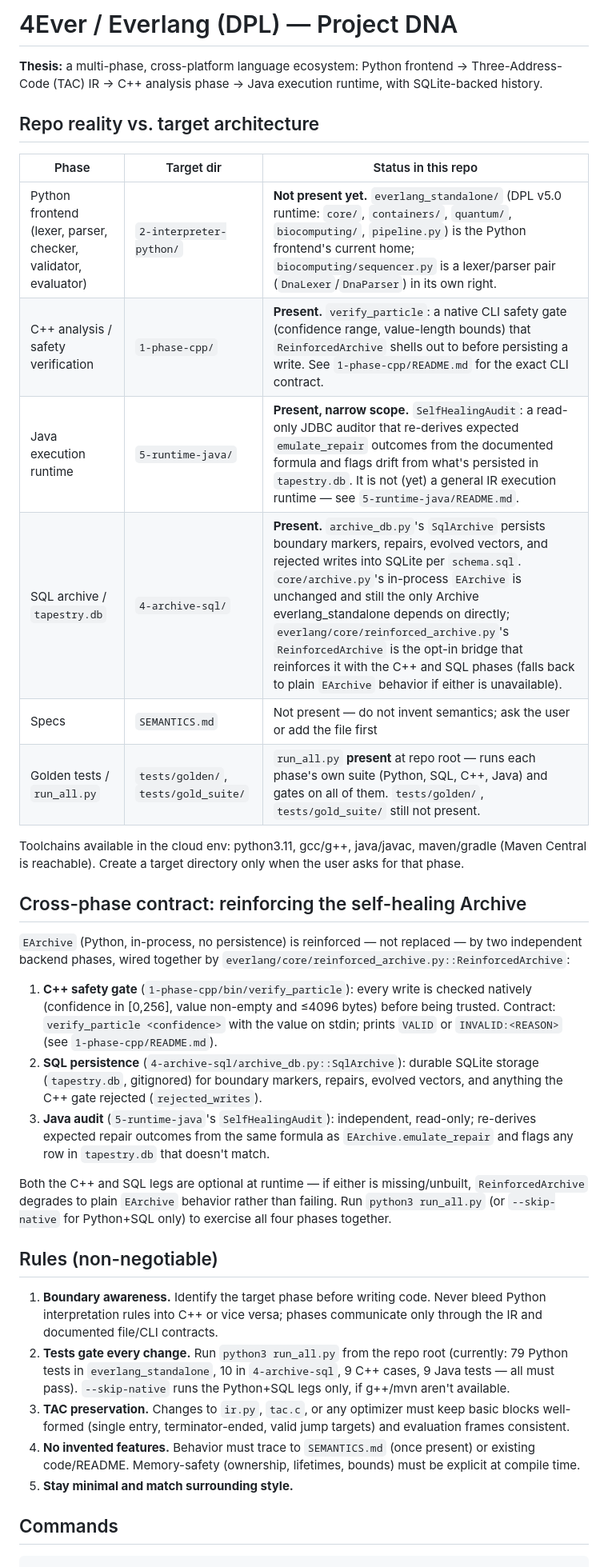
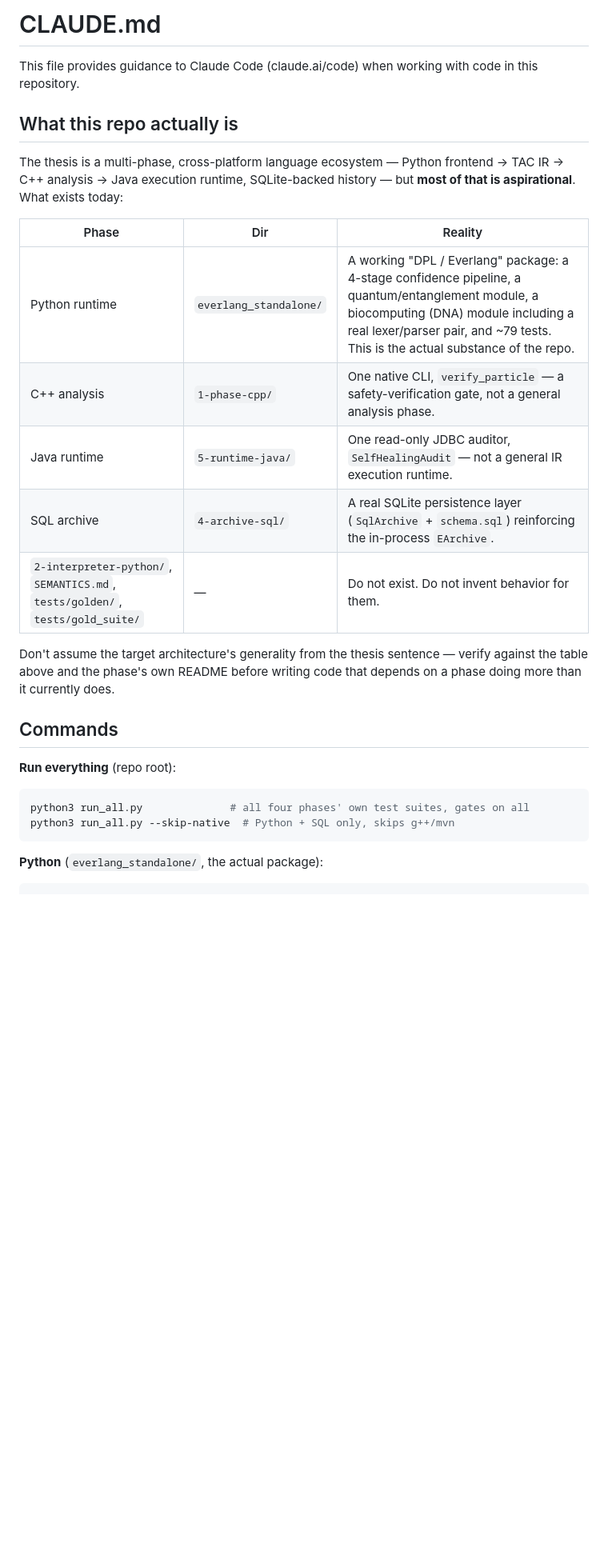
Before and after one commit to Zdycomp/everlang-dpl, a Markdown page: CLAUDE.md, the part around one of its changes. Shown at 80% size. GitHub-like rendering; blank space fills up the shorter version.

````diff
--- a/CLAUDE.md
+++ b/CLAUDE.md
@@ -1,34 +1,29 @@
-# 4Ever / Everlang (DPL) — Project DNA
+# CLAUDE.md
 
-**Thesis:** a multi-phase, cross-platform language ecosystem: Python frontend → Three-Address-Code (TAC) IR → C++ analysis phase → Java execution runtime, with SQLite-backed history.
+This file provides guidance to Claude Code (claude.ai/code) when working with code in this repository.
 
-## Repo reality vs. target architecture
-| Phase | Target dir | Status in this repo |
+## What this repo actually is
+
+The thesis is a multi-phase, cross-platform language ecosystem — Python frontend → TAC IR → C++ analysis → Java execution runtime, SQLite-backed history — but **most of that is aspirational**. What exists today:
+
+| Phase | Dir | Reality |
 |---|---|---|
-| Python frontend (lexer, parser, checker, validator, evaluator) | `2-interpreter-python/` | **Not present yet.** `everlang_standalone/` (DPL v5.0 runtime: `core/`, `containers/`, `quantum/`, `biocomputing/`, `pipeline.py`) is the Python frontend's current home; `biocomputing/sequencer.py` is a lexer/parser pair (`DnaLexer`/`DnaParser`) in its own right. |
-| C++ analysis / safety verification | `1-phase-cpp/` | **Present.** `verify_particle`: a native CLI safety gate (confidence range, value-length bounds) that `ReinforcedArchive` shells out to before persisting a write. See `1-phase-cpp/README.md` for the exact CLI contract. |
-| Java execution runtime | `5-runtime-java/` | **Present, narrow scope.** `SelfHealingAudit`: a read-only JDBC auditor that re-derives expected `emulate_repair` outcomes from the documented formula and flags drift from what's persisted in `tapestry.db`. It is not (yet) a general IR execution runtime — see `5-runtime-java/README.md`. |
-| SQL archive / `tapestry.db` | `4-archive-sql/` | **Present.** `archive_db.py`'s `SqlArchive` persists boundary markers, repairs, evolved vectors, and rejected writes into SQLite per `schema.sql`. `core/archive.py`'s in-process `EArchive` is unchanged and still the only Archive everlang_standalone depends on directly; `everlang/core/reinforced_archive.py`'s `ReinforcedArchive` is the opt-in bridge that reinforces it with the C++ and SQL phases (falls back to plain `EArchive` behavior if either is unavailable). |
-| Specs | `SEMANTICS.md` | Not present — do not invent semantics; ask the user or add the file first |
-| Golden tests / `run_all.py` | `tests/golden/`, `tests/gold_suite/` | `run_all.py` **present** at repo root — runs each phase's own suite (Python, SQL, C++, Java) and gates on all of them. `tests/golden/`, `tests/gold_suite/` still not present. |
+| Python runtime | `everlang_standalone/` | A working "DPL / Everlang" package: a 4-stage confidence pipeline, a quantum/entanglement module, a biocomputing (DNA) module including a real lexer/parser pair, and ~79 tests. This is the actual substance of the repo. |
+| C++ analysis | `1-phase-cpp/` | One native CLI, `verify_particle` — a safety-verification gate, not a general analysis phase. |
+| Java runtime | `5-runtime-java/` | One read-only JDBC auditor, `SelfHealingAudit` — not a general IR execution runtime. |
+| SQL archive | `4-archive-sql/` | A real SQLite persistence layer (`SqlArchive` + `schema.sql`) reinforcing the in-process `EArchive`. |
+| `2-interpreter-python/`, `SEMANTICS.md`, `tests/golden/`, `tests/gold_suite/` | — | Do not exist. Do not invent behavior for them. |
 
-Toolchains available in the cloud env: python3.11, gcc/g++, java/javac, maven/gradle (Maven Central is reachable). Create a target directory only when the user asks for that phase.
-
-## Cross-phase contract: reinforcing the self-healing Archive
-`EArchive` (Python, in-process, no persistence) is reinforced — not replaced — by two independent backend phases, wired together by `everlang/core/reinforced_archive.py::ReinforcedArchive`:
-1. **C++ safety gate** (`1-phase-cpp/bin/verify_particle`): every write is checked natively (confidence in [0,256], value non-empty and ≤4096 bytes) before being trusted. Contract: `verify_particle <confidence>` with the value on stdin; prints `VALID` or `INVALID:<REASON>` (see `1-phase-cpp/README.md`).
-2. **SQL persistence** (`4-archive-sql/archive_db.py::SqlArchive`): durable SQLite storage (`tapestry.db`, gitignored) for boundary markers, repairs, evolved vectors, and anything the C++ gate rejected (`rejected_writes`).
-3. **Java audit** (`5-runtime-java`'s `SelfHealingAudit`): independent, read-only; re-derives expected repair outcomes from the same formula as `EArchive.emulate_repair` and flags any row in `tapestry.db` that doesn't match.
-
-Both the C++ and SQL legs are optional at runtime — if either is missing/unbuilt, `ReinforcedArchive` degrades to plain `EArchive` behavior rather than failing. Run `python3 run_all.py` (or `--skip-native` for Python+SQL only) to exercise all four phases together.
-
-## Rules (non-negotiable)
-1. **Boundary awareness.** Identify the target phase before writing code. Never bleed Python interpretation rules into C++ or vice versa; phases communicate only through the IR and documented file/CLI contracts.
-2. **Tests gate every change.** Run `python3 run_all.py` from the repo root (currently: 79 Python tests in `everlang_standalone`, 10 in `4-archive-sql`, 9 C++ cases, 9 Java tests — all must pass). `--skip-native` runs the Python+SQL legs only, if g++/mvn aren't available.
-3. **TAC preservation.** Changes to `ir.py`, `tac.c`, or any optimizer must keep basic blocks well-formed (single entry, terminator-ended, valid jump targets) and evaluation frames consistent.
-4. **No invented features.** Behavior must trace to `SEMANTICS.md` (once present) or existing code/README. Memory-safety (ownership, lifetimes, bounds) must be explicit at compile time.
-5. **Stay minimal and match surrounding style.**
+Don't assume the target architecture's generality from the thesis sentence — verify against the table above and the phase's own README before writing code that depends on a phase doing more than it currently does.
 
 ## Commands
+
+**Run everything** (repo root):
+```bash
+python3 run_all.py              # all four phases' own test suites, gates on all
+python3 run_all.py --skip-native  # Python + SQL only, skips g++/mvn
+```
+
+**Python** (`everlang_standalone/`, the actual package):
 ```bash
 cd everlang_standalone
````
Also changed, not shown: other parts of CLAUDE.md (+66 -13 lines).
